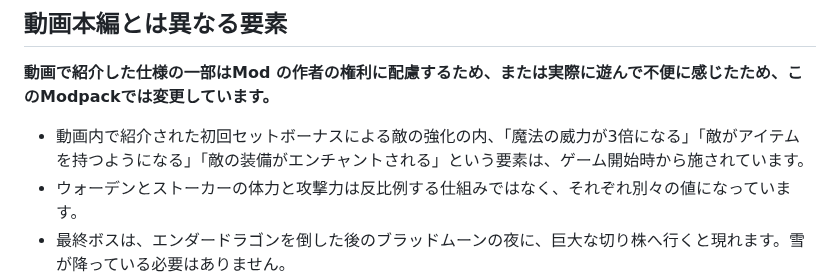
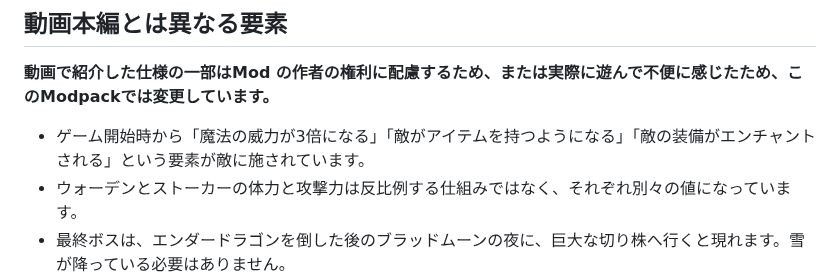
Before and after one commit to Akamatsu-First/Slay_the_Magic, a Markdown page: README.md, the part around the change. Rendered like a GitHub page.

```diff
--- a/README.md
+++ b/README.md
@@ -61,7 +61,7 @@ Minecraft Java Edition 1.20.1（Forge 47.4.10）向けの Modpack です。Prism
 
 **動画で紹介した仕様の一部はMod の作者の権利に配慮するため、または実際に遊んで不便に感じたため、このModpackでは変更しています。**
 
-- 動画内で紹介された初回セットボーナスによる敵の強化の内、「魔法の威力が3倍になる」「敵がアイテムを持つようになる」「敵の装備がエンチャントされる」という要素は、ゲーム開始時から施されています。
+- ゲーム開始時から「魔法の威力が3倍になる」「敵がアイテムを持つようになる」「敵の装備がエンチャントされる」という要素が敵に施されています。
 - ウォーデンとストーカーの体力と攻撃力は反比例する仕組みではなく、それぞれ別々の値になっています。
 - 最終ボスは、エンダードラゴンを倒した後のブラッドムーンの夜に、巨大な切り株へ行くと現れます。雪が降っている必要はありません。
 - 動画に登場した構造物やクラフトレシピの一部はこのModpackでは削除しています。
```
